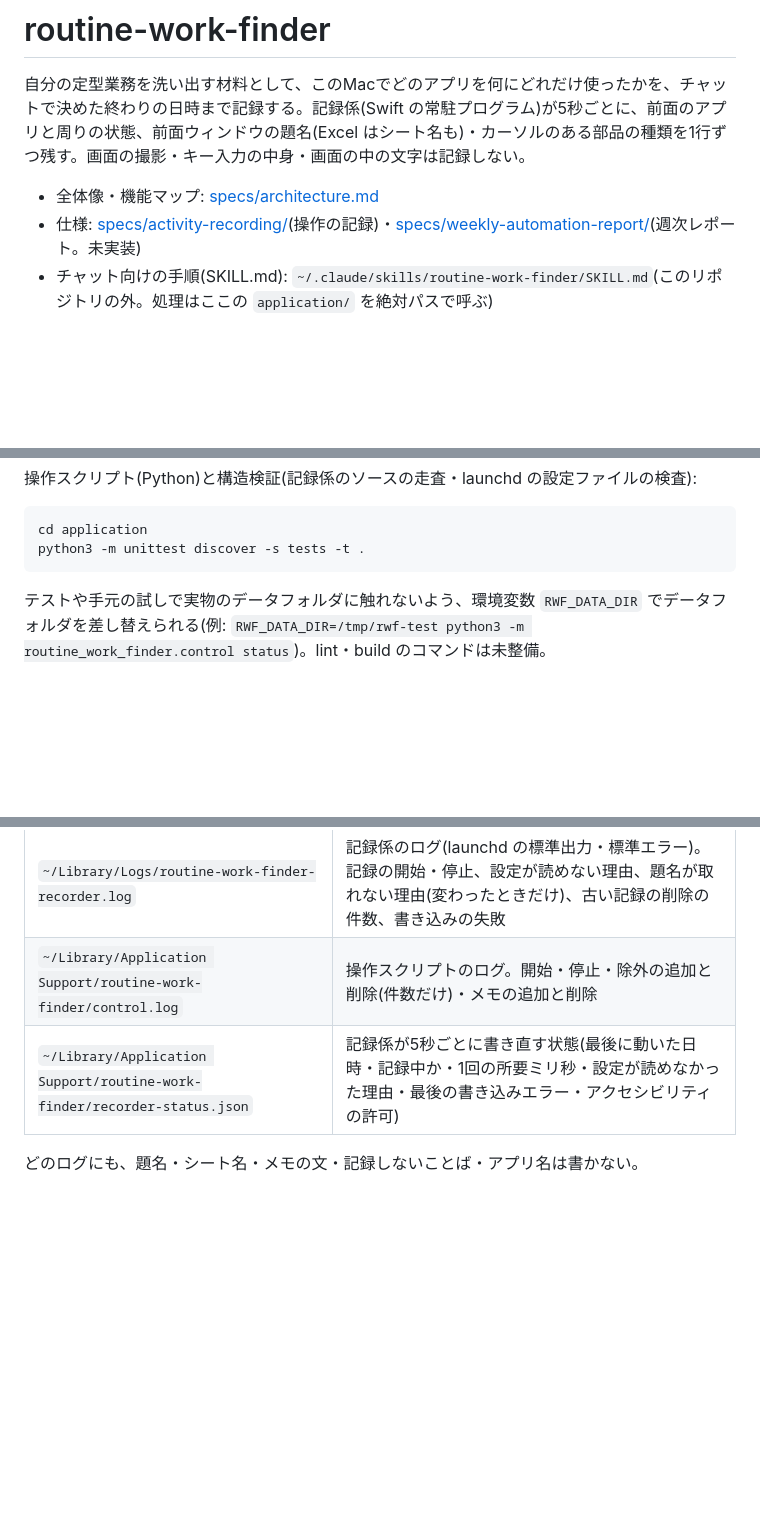
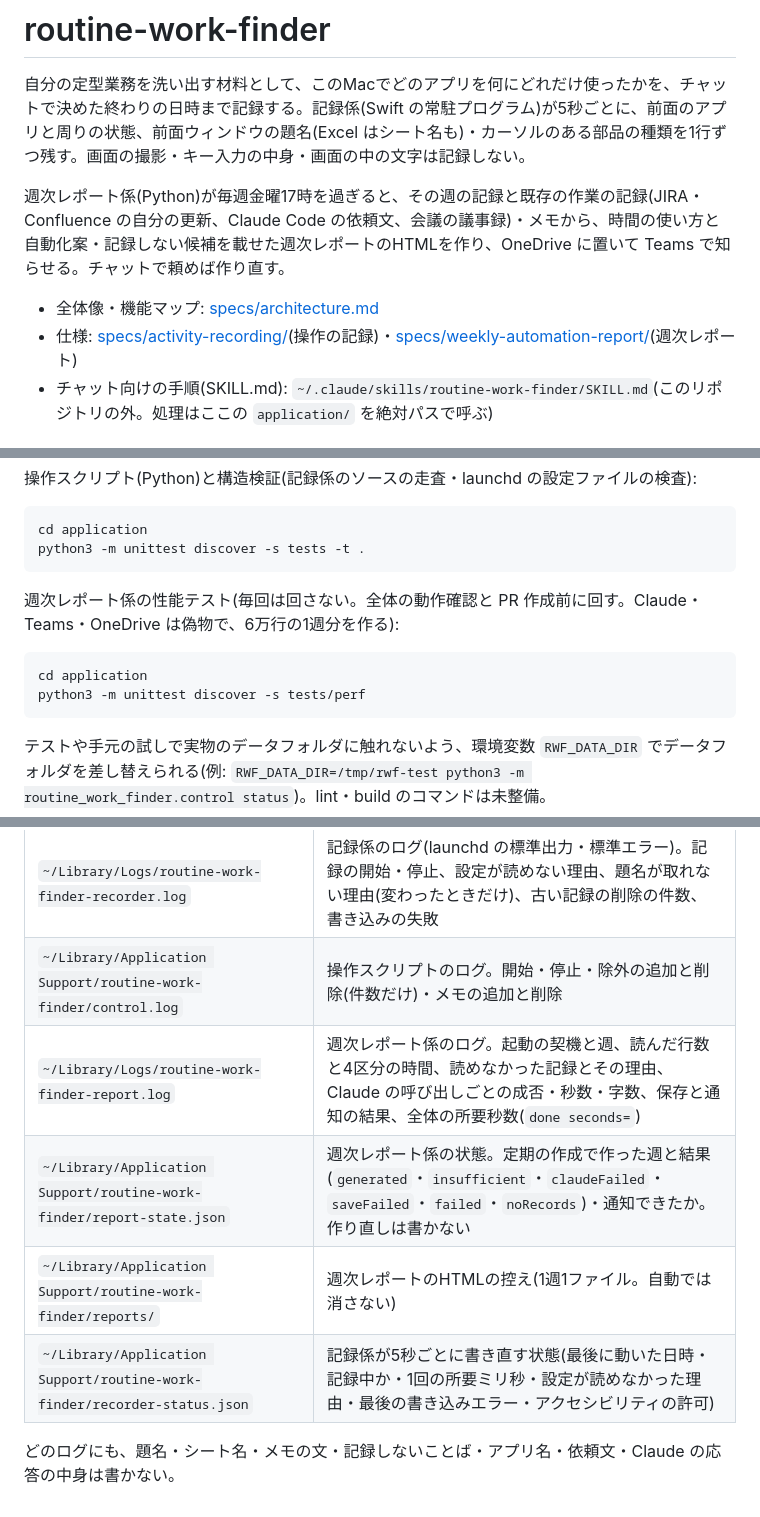
Before and after one commit to dnode-ryosuke-yamazaki/study, a Markdown page: apps/routine-work-finder/README.md, 3 parts joined by grey strips. Drawn GitHub-style; blank space fills up the shorter version.

````diff
--- a/apps/routine-work-finder/README.md
+++ b/apps/routine-work-finder/README.md
@@ -2,8 +2,10 @@
 
 自分の定型業務を洗い出す材料として、このMacでどのアプリを何にどれだけ使ったかを、チャットで決めた終わりの日時まで記録する。記録係(Swift の常駐プログラム)が5秒ごとに、前面のアプリと周りの状態、前面ウィンドウの題名(Excel はシート名も)・カーソルのある部品の種類を1行ずつ残す。画面の撮影・キー入力の中身・画面の中の文字は記録しない。
 
+週次レポート係(Python)が毎週金曜17時を過ぎると、その週の記録と既存の作業の記録(JIRA・Confluence の自分の更新、Claude Code の依頼文、会議の議事録)・メモから、時間の使い方と自動化案・記録しない候補を載せた週次レポートのHTMLを作り、OneDrive に置いて Teams で知らせる。チャットで頼めば作り直す。
+
 - 全体像・機能マップ: [specs/architecture.md](specs/architecture.md)
-- 仕様: [specs/activity-recording/](specs/activity-recording/)(操作の記録)・[specs/weekly-automation-report/](specs/weekly-automation-report/)(週次レポート。未実装)
+- 仕様: [specs/activity-recording/](specs/activity-recording/)(操作の記録)・[specs/weekly-automation-report/](specs/weekly-automation-report/)(週次レポート)
 - チャット向けの手順(SKILL.md): `~/.claude/skills/routine-work-finder/SKILL.md`(このリポジトリの外。処理はここの `application/` を絶対パスで呼ぶ)
 
 ## 前提条件 / 権限
@@ -37,6 +40,13 @@ cd application/recorder
 ```
 cd application
 python3 -m unittest discover -s tests -t .
+```
+
+週次レポート係の性能テスト(毎回は回さない。全体の動作確認と PR 作成前に回す。Claude・Teams・OneDrive は偽物で、6万行の1週分を作る):
+
+```
+cd application
+python3 -m unittest discover -s tests/perf
 ```
 
 テストや手元の試しで実物のデータフォルダに触れないよう、環境変数 `RWF_DATA_DIR` でデータフォルダを差し替えられる(例: `RWF_DATA_DIR=/tmp/rwf-test python3 -m routine_work_finder.control status`)。lint・build のコマンドは未整備。
@@ -129,6 +164,9 @@ python3 -m routine_work_finder.control status
 |---|---|
 | `~/Library/Logs/routine-work-finder-recorder.log` | 記録係のログ(launchd の標準出力・標準エラー)。記録の開始・停止、設定が読めない理由、題名が取れない理由(変わったときだけ)、古い記録の削除の件数、書き込みの失敗 |
 | `~/Library/Application Support/routine-work-finder/control.log` | 操作スクリプトのログ。開始・停止・除外の追加と削除(件数だけ)・メモの追加と削除 |
+| `~/Library/Logs/routine-work-finder-report.log` | 週次レポート係のログ。起動の契機と週、読んだ行数と4区分の時間、読めなかった記録とその理由、Claude の呼び出しごとの成否・秒数・字数、保存と通知の結果、全体の所要秒数(`done seconds=`) |
+| `~/Library/Application Support/routine-work-finder/report-state.json` | 週次レポート係の状態。定期の作成で作った週と結果(`generated`・`insufficient`・`claudeFailed`・`saveFailed`・`failed`・`noRecords`)・通知できたか。作り直しは書かない |
+| `~/Library/Application Support/routine-work-finder/reports/` | 週次レポートのHTMLの控え(1週1ファイル。自動では消さない) |
 | `~/Library/Application Support/routine-work-finder/recorder-status.json` | 記録係が5秒ごとに書き直す状態(最後に動いた日時・記録中か・1回の所要ミリ秒・設定が読めなかった理由・最後の書き込みエラー・アクセシビリティの許可) |
 
-どのログにも、題名・シート名・メモの文・記録しないことば・アプリ名は書かない。
+どのログにも、題名・シート名・メモの文・記録しないことば・アプリ名・依頼文・Claude の応答の中身は書かない。
````
Also changed, not shown: other parts of apps/routine-work-finder/README.md (+28 -2 lines).
